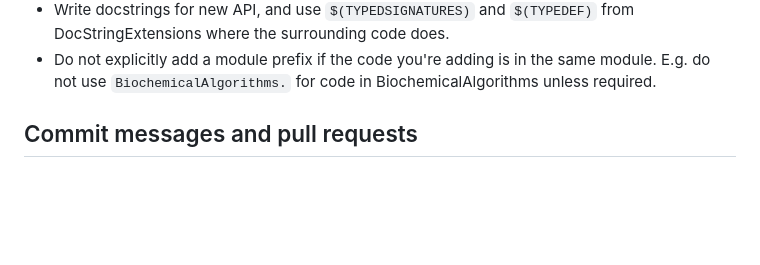
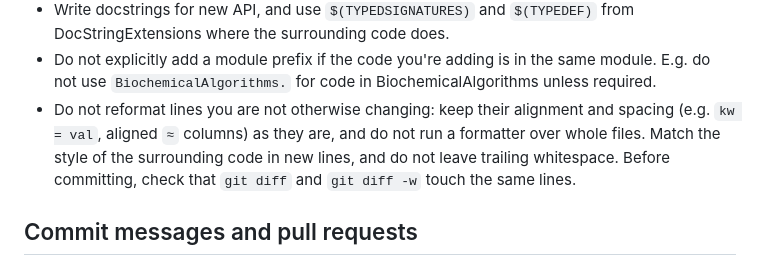
Before and after one commit to hildebrandtlab/BiochemicalAlgorithms.jl, a Markdown page: AGENTS.md, the part around the change. Rendered like a GitHub page; blank space fills up the shorter version.

Commit message:
add whitespace treatment
Signed-off-by: Jenny Leclaire <leclaire@uni-mainz.de>

```diff
--- a/AGENTS.md
+++ b/AGENTS.md
@@ -124,6 +124,10 @@ make sure to take them into account.
   where the surrounding code does.
 - Do not explicitly add a module prefix if the code you're adding is in the same module. E.g. do not use
   `BiochemicalAlgorithms.` for code in BiochemicalAlgorithms unless required.
+- Do not reformat lines you are not otherwise changing: keep their alignment and spacing (e.g. `kw = val`,
+  aligned `≈` columns) as they are, and do not run a formatter over whole files. Match the style of the
+  surrounding code in new lines, and do not leave trailing whitespace. Before committing, check that
+  `git diff` and `git diff -w` touch the same lines.
 
 ## Commit messages and pull requests
 
```
